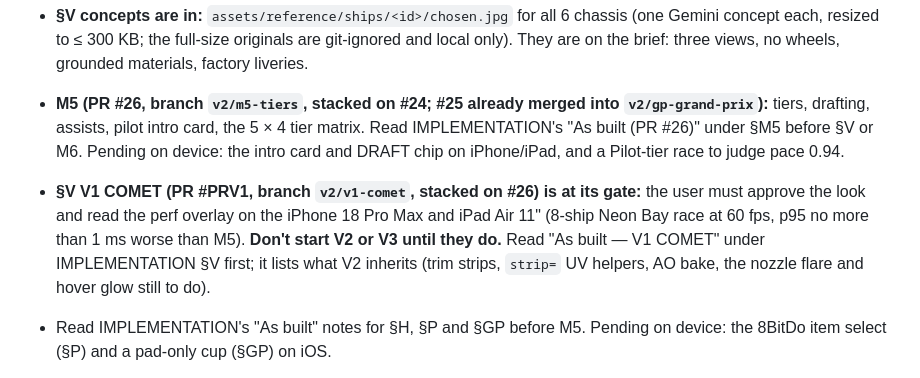
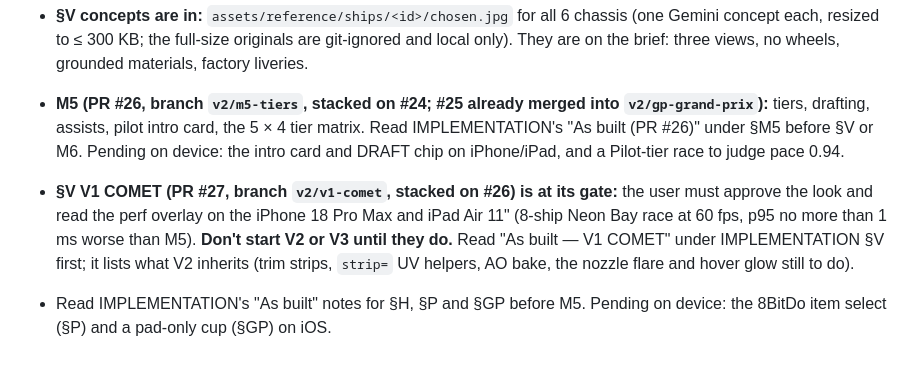
Before and after one commit to NCSTATEPACK16/MachZero, a Markdown page: docs/v2/NEXT_SESSION.md, the part around the change. GitHub-like rendering.

```diff
--- a/docs/v2/NEXT_SESSION.md
+++ b/docs/v2/NEXT_SESSION.md
@@ -8,7 +8,7 @@ Paste the prompt at the bottom into a fresh Claude Code session (Opus 5.5) opene
 - **Open PRs, stacked (merge in this order):** #21 → **#22 H Housekeeping** → **#23 §P Powerups** (save v4) → **#24 §GP Grand Prix** (save v5) → **#25 §V spec** (docs, prompt sheet, the user's concept images). Each is built and green locally; the user playtests the previews and merges. If any is still open when you start, stack M5 on the newest open one (#25 at the time of writing) and write "stacked on #N".
 - **§V concepts are in:** `assets/reference/ships/<id>/chosen.jpg` for all 6 chassis (one Gemini concept each, resized to ≤ 300 KB; the full-size originals are git-ignored and local only). They are on the brief: three views, no wheels, grounded materials, factory liveries.
 - **M5 (PR #26, branch `v2/m5-tiers`, stacked on #24; #25 already merged into `v2/gp-grand-prix`):** tiers, drafting, assists, pilot intro card, the 5 × 4 tier matrix. Read IMPLEMENTATION's "As built (PR #26)" under §M5 before §V or M6. Pending on device: the intro card and DRAFT chip on iPhone/iPad, and a Pilot-tier race to judge pace 0.94.
-- **§V V1 COMET (PR #PRV1, branch `v2/v1-comet`, stacked on #26) is at its gate:** the user must approve the look and read the perf overlay on the iPhone 18 Pro Max and iPad Air 11" (8-ship Neon Bay race at 60 fps, p95 no more than 1 ms worse than M5). **Don't start V2 or V3 until they do.** Read "As built — V1 COMET" under IMPLEMENTATION §V first; it lists what V2 inherits (trim strips, `strip=` UV helpers, AO bake, the nozzle flare and hover glow still to do).
+- **§V V1 COMET (PR #27, branch `v2/v1-comet`, stacked on #26) is at its gate:** the user must approve the look and read the perf overlay on the iPhone 18 Pro Max and iPad Air 11" (8-ship Neon Bay race at 60 fps, p95 no more than 1 ms worse than M5). **Don't start V2 or V3 until they do.** Read "As built — V1 COMET" under IMPLEMENTATION §V first; it lists what V2 inherits (trim strips, `strip=` UV helpers, AO bake, the nozzle flare and hover glow still to do).
 - Read IMPLEMENTATION's "As built" notes for §H, §P and §GP before M5. Pending on device: the 8BitDo item select (§P) and a pad-only cup (§GP) on iOS.
 
 
```
Also changed, not shown: docs/v2/IMPLEMENTATION.md (+2 -2 lines).
